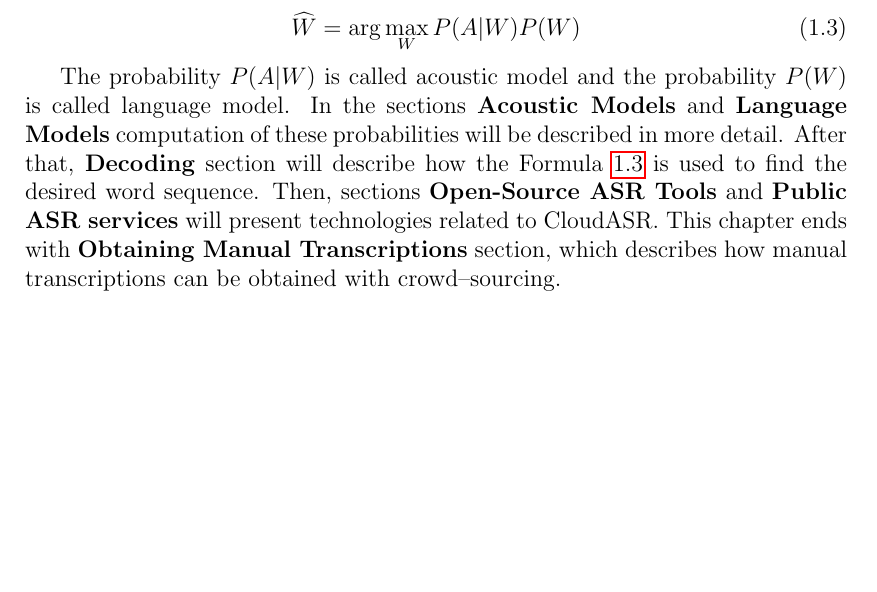
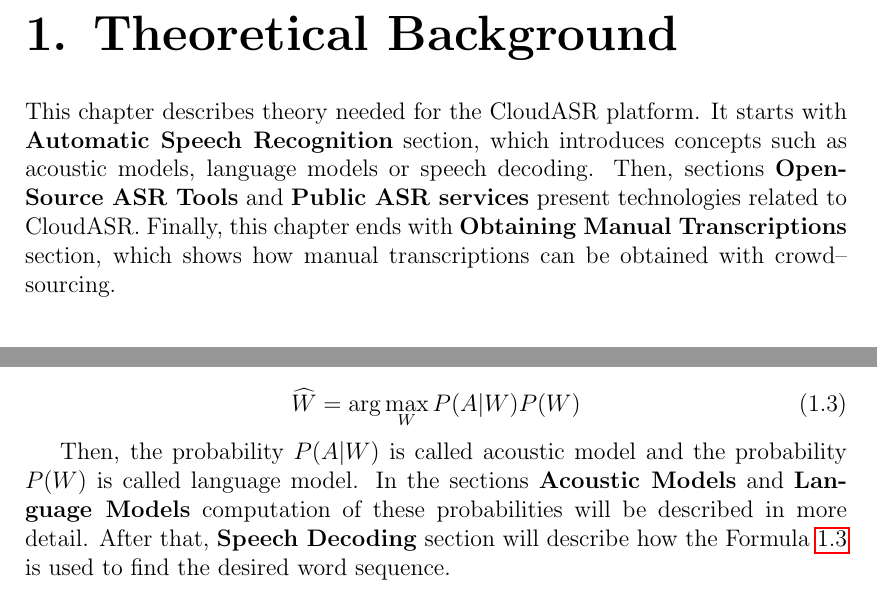
Before and after one commit to choko/master_thesis, a LaTeX thesis (thesis.tex, which reads asr.tex): part of page 7 of 34 before the commit and two parts of page 7 of 34 after it, the two joined at a grey line, cut at the place of the change, the shorter picture padded with empty space. Compiled offline with pdfLaTeX.

Commit message:
Introduction to Theoretical background added.

```diff
--- a/asr.tex
+++ b/asr.tex
@@ -1,4 +1,12 @@
-\chapter{Automatic Speech Recognition}
+\chapter{Theoretical Background}
+This chapter describes theory needed for the CloudASR platform.
+It starts with \textbf{Automatic Speech Recognition} section,
+  which introduces concepts such as acoustic models, language models or speech decoding.
+Then, sections \textbf{Open-Source ASR Tools} and \textbf{Public ASR services} present technologies related to CloudASR.
+Finally, this chapter ends with \textbf{Obtaining Manual Transcriptions} section,
+  which shows how manual transcriptions can be obtained with crowd--sourcing.
+
+\section{Automatic Speech Recognition}
 The task of the automatic speech recognition system is to "pick the most likely word sequence $\widehat{W}$
   given the observed acoustic evidence A" \cite{frederick1997statistical}.
 Therefore, speech recognition can be described as a following formula:
@@ -23,11 +31,8 @@ Since the numerator P(A) is constant regarding the maximization,
   \widehat{W} = \arg \max_{W} P(A|W) P(W)
 \end{equation}
 
-The probability $P(A|W)$ is called acoustic model and the probability $P(W)$ is called language model.
+Then, the probability $P(A|W)$ is called acoustic model and the probability $P(W)$ is called language model.
 In the sections \textbf{Acoustic Models} and \textbf{Language Models} computation of these probabilities will be described in more detail.
-After that, \textbf{Decoding} section will describe how the Formula~\ref{eq:asr} is used to find the desired word sequence.
-Then, sections \textbf{Open-Source ASR Tools} and \textbf{Public ASR services} will present technologies related to CloudASR.
-This chapter ends with \textbf{Obtaining Manual Transcriptions} section,
-  which describes how manual transcriptions can be obtained with crowd--sourcing.
+After that, \textbf{Speech Decoding} section will describe how the Formula~\ref{eq:asr} is used to find the desired word sequence.
 
 
```
Also changed, not shown: asr.tex (11 more changed lines).
